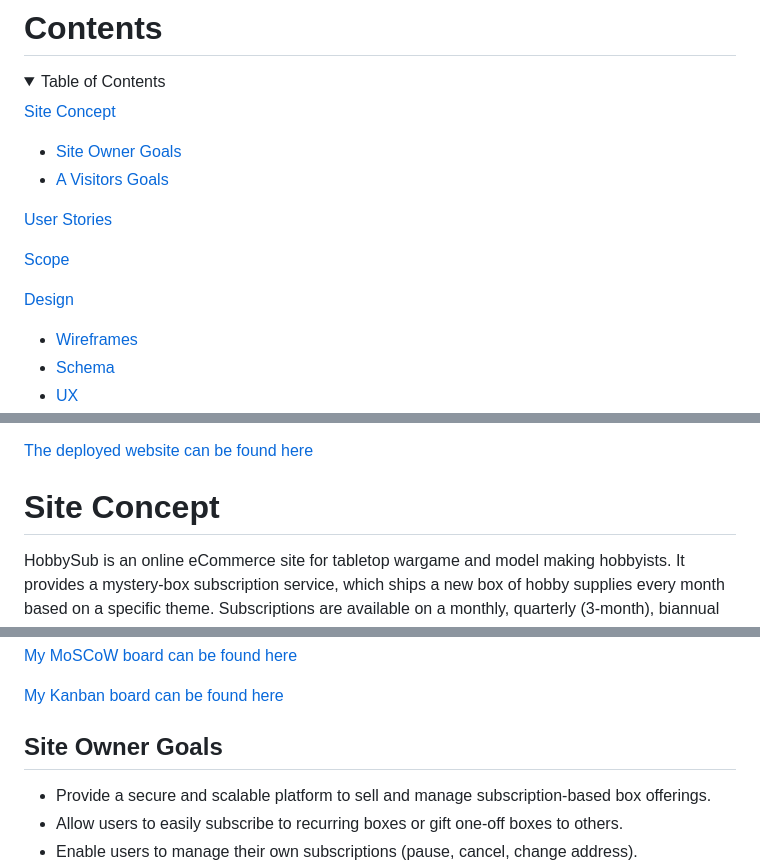
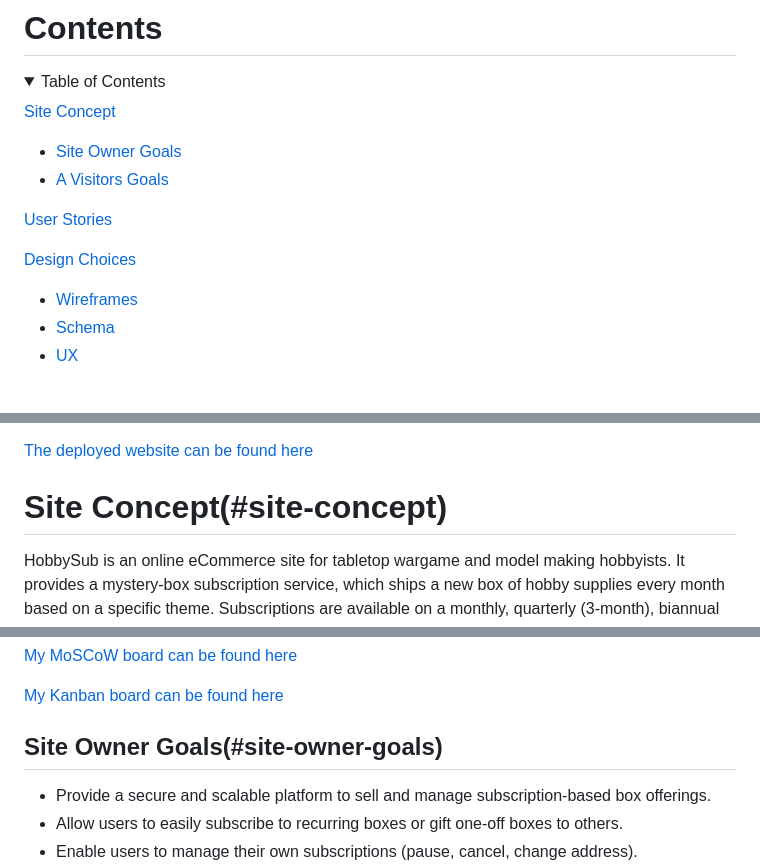
Before and after one commit to monkphin/HobbySub, a Markdown page: README.md, 3 parts joined by grey strips. Drawn GitHub-style; folded sections open; blank space fills up the shorter version.

Commit message:
Updated readme and testing pages

```diff
--- a/README.md
+++ b/README.md
@@ -10,9 +10,7 @@
 
 [User Stories](#user-stories)
 
-[Scope](#scope)
-
-[Design](#design)
+[Design Choices](#design-choices)
 
   - [Wireframes](#wireframes)
   - [Schema](#schema)
@@ -51,7 +49,7 @@ HobbySub is a Django-powered subscription box service for miniature painters and
 
 [The deployed website can be found here](https://hobbyhub-d1fc032e6c82.herokuapp.com/)
 
-# Site Concept
+# Site Concept(#site-concept)
 HobbySub is an online eCommerce site for tabletop wargame and model making hobbyists. It provides a mystery-box subscription service, which ships a new box of hobby supplies every month based on a specific theme. Subscriptions are available on a monthly, quarterly (3-month), biannual (6-month), or annual basis, with discounted pricing for longer commitments. Users can also purchase single boxes, if they're not yet ready to subscribe. The site has logic built into it to allow for purchases to be bought as items for the user, or as a gift to someone else, with personalised gift emails sent out when the item is ordered.
 
 To manage and prioritise tasks, I used a Kanban board to track project progress from inception to completion, alongside a MoSCoW board for structured planning and prioritisation.
@@ -60,7 +58,7 @@ To manage and prioritise tasks, I used a Kanban board to track project progress
 
 [My Kanban board can be found here](https://github.com/users/monkphin/projects/6/views/1)
 
-## Site Owner Goals
+## Site Owner Goals(#site-owner-goals)
 
  - Provide a secure and scalable platform to sell and manage subscription-based box offerings.
  - Allow users to easily subscribe to recurring boxes or gift one-off boxes to others.
```
Also changed, not shown: other parts of README.md (+3 -3 lines).
